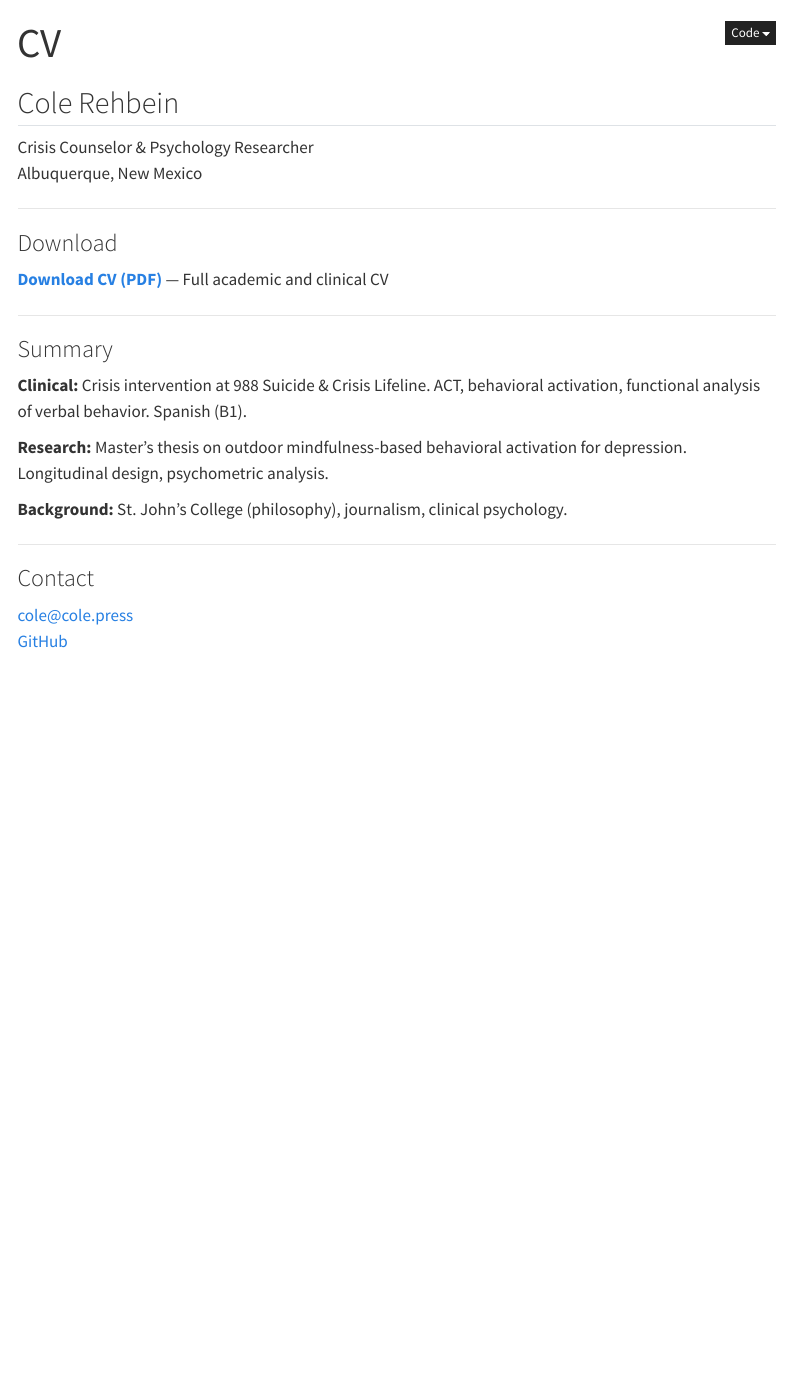
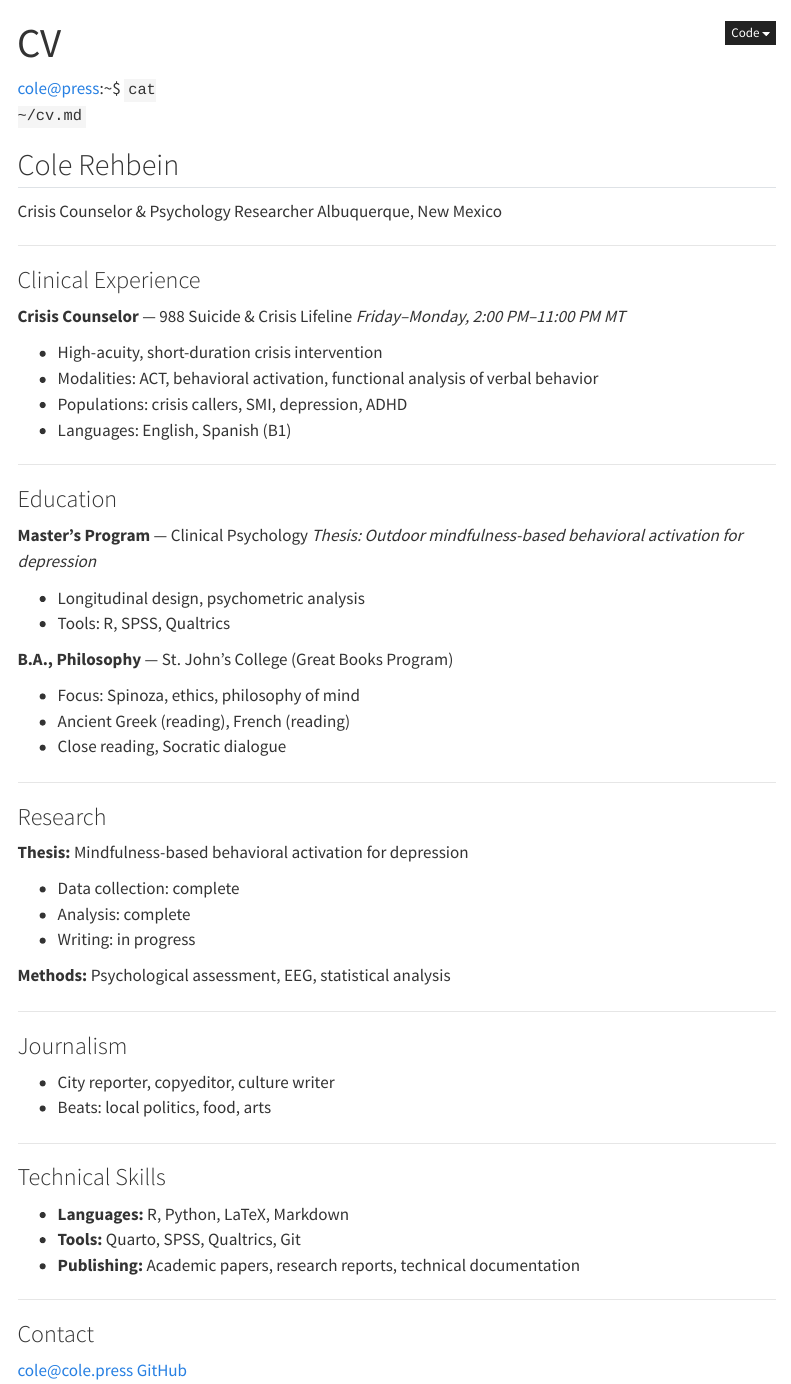
Before and after one commit to colerehbein/cole_press, a Quarto document (cv/index.qmd): the page in a window 1100 px wide, from its top. Rendered offline with R 4.5, knitr and Pandoc in place of Quarto, with nearby package versions; menus at the side of the page are left out.

Commit message:
Fix CV 502: remove broken cv.cole.press proxy, serve CV locally
- #1: Removed /cv/* proxy redirect to non-existent cv.cole.press subdomain
  (root cause of the 502 error)
- #2: Removed blog/index.qmd (blog is served via proxy to blog.cole.press)
- #20: Expanded CV page with full inline content (education, experience,
  research, skills) so users don't need to download a PDF
- Reverted blog navbar href to /blog/ (proxy path, not local file)

```diff
--- a/_quarto.yml
+++ b/_quarto.yml
@@ -25,7 +25,7 @@ website:
         text: Home
       - href: about.qmd
         text: About
-      - href: blog/index.qmd
+      - href: /blog/
         text: Blog
       - href: projects.qmd
         text: Projects
--- a/cv/index.qmd
+++ b/cv/index.qmd
@@ -1,7 +1,13 @@
 ---
 title: "CV"
+description: "Cole Rehbein — crisis counselor, psychology researcher, and writer. Academic and clinical CV."
 page-layout: article
+code-tools: false
 ---
+
+::: cli-prompt
+<span class="text-terminal-primary">cole@press:~$</span> <code class="text-glow">cat ~/cv.md</code>
+:::
 
 ::: {.prose-content}
 
@@ -12,25 +18,64 @@ Albuquerque, New Mexico
 
 ---
 
-### Download
+### Clinical Experience
 
-**[Download CV (PDF)](/CV.pdf)** — Full academic and clinical CV
+**Crisis Counselor** — 988 Suicide & Crisis Lifeline
+*Friday–Monday, 2:00 PM–11:00 PM MT*
+
+- High-acuity, short-duration crisis intervention
+- Modalities: ACT, behavioral activation, functional analysis of verbal behavior
+- Populations: crisis callers, SMI, depression, ADHD
+- Languages: English, Spanish (B1)
 
 ---
 
-### Summary
+### Education
 
-**Clinical:** Crisis intervention at 988 Suicide & Crisis Lifeline. ACT, behavioral activation, functional analysis of verbal behavior. Spanish (B1).
+**Master's Program** — Clinical Psychology
+*Thesis: Outdoor mindfulness-based behavioral activation for depression*
 
-**Research:** Master's thesis on outdoor mindfulness-based behavioral activation for depression. Longitudinal design, psychometric analysis.
+- Longitudinal design, psychometric analysis
+- Tools: R, SPSS, Qualtrics
 
-**Background:** St. John's College (philosophy), journalism, clinical psychology.
+**B.A., Philosophy** — St. John's College (Great Books Program)
+
+- Focus: Spinoza, ethics, philosophy of mind
+- Ancient Greek (reading), French (reading)
+- Close reading, Socratic dialogue
+
+---
+
+### Research
+
+**Thesis:** Mindfulness-based behavioral activation for depression
+
+- Data collection: complete
+- Analysis: complete
+- Writing: in progress
+
+**Methods:** Psychological assessment, EEG, statistical analysis
+
+---
+
+### Journalism
+
+- City reporter, copyeditor, culture writer
+- Beats: local politics, food, arts
+
+---
+
+### Technical Skills
+
+- **Languages:** R, Python, LaTeX, Markdown
+- **Tools:** Quarto, SPSS, Qualtrics, Git
+- **Publishing:** Academic papers, research reports, technical documentation
 
 ---
 
 ### Contact
 
 cole@cole.press
-[GitHub](https://github.com/colerehbein)
+[GitHub](https://github.com/colerehbein){target="_blank" rel="noopener noreferrer"}
 
 :::
```
Also changed, not shown: blog/index.qmd (deleted, +0 -18 lines), 1 other file.
